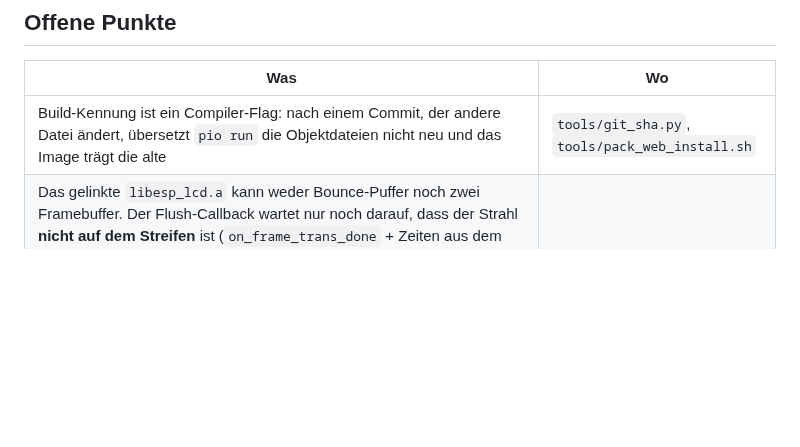
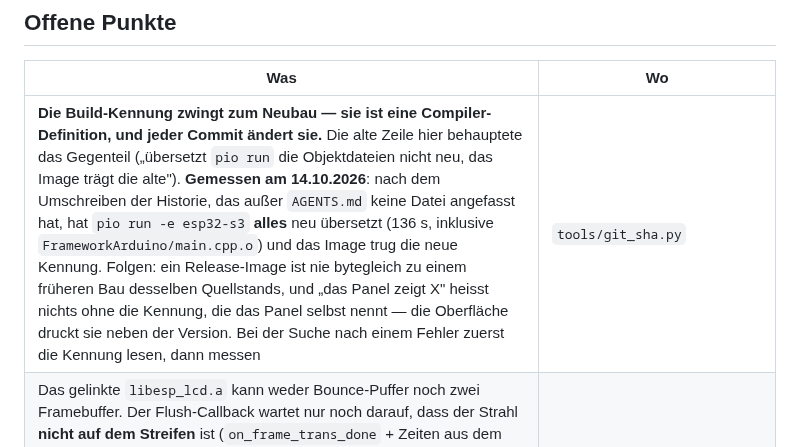
Before and after one commit to fboor/rct-panel, a Markdown page: AGENTS.md, the part around the change. GitHub-like rendering; blank space fills up the shorter version.

Commit message:
agents: the build id does force a rebuild, and it was the other way round
The row said a commit that changes no source leaves the objects alone and
the image carries the old id. Measured today, the opposite: after the
history rewrite, which touched nothing but AGENTS.md, "pio run -e esp32-s3"
recompiled everything including the framework - 136 s - and the image named
the new commit. The id is a compiler define, SCons hangs the objects on it,
so every commit rebuilds and no two builds of one source tree are identical.

Two things follow, and both are in the row: a release image is never
byte-identical to an earlier build of the same tree, and "the panel shows
X" means nothing until you read the id the panel prints.

```diff
--- a/AGENTS.md
+++ b/AGENTS.md
@@ -57,7 +57,7 @@ nur im Nachrichtentext steht. Notieren statt beheben.
 
 | Was | Wo |
 |---|---|
-| Build-Kennung ist ein Compiler-Flag: nach einem Commit, der andere Datei ändert, übersetzt `pio run` die Objektdateien nicht neu und das Image trägt die alte | `tools/git_sha.py`, `tools/pack_web_install.sh` |
+| **Die Build-Kennung zwingt zum Neubau — sie ist eine Compiler-Definition, und jeder Commit ändert sie.** Die alte Zeile hier behauptete das Gegenteil („übersetzt `pio run` die Objektdateien nicht neu, das Image trägt die alte"). **Gemessen am 14.10.2026**: nach dem Umschreiben der Historie, das außer `AGENTS.md` keine Datei angefasst hat, hat `pio run -e esp32-s3` **alles** neu übersetzt (136 s, inklusive `FrameworkArduino/main.cpp.o`) und das Image trug die neue Kennung. Folgen: ein Release-Image ist nie bytegleich zu einem früheren Bau desselben Quellstands, und „das Panel zeigt X" heisst nichts ohne die Kennung, die das Panel selbst nennt — die Oberfläche druckt sie neben der Version. Bei der Suche nach einem Fehler zuerst die Kennung lesen, dann messen | `tools/git_sha.py` |
 | Das gelinkte `libesp_lcd.a` kann weder Bounce-Puffer noch zwei Framebuffer. Der Flush-Callback wartet nur noch darauf, dass der Strahl **nicht auf dem Streifen** ist (`on_frame_trans_done` + Zeiten aus dem Boardprofil); das frühere Warten auf „Strahl ist vorbei" kostete bis zu ein halbes Frame je Streifen. Der neuere Treiber liegt im `-libs`-Paket, wird aber nicht gelinkt — Struct und Bibliothek müssen dieselbe Fassung sein. Das Springen kam nicht vom Schreibzeitpunkt, sondern vom PSRAM-Schreibdruck (LVGL-Puffer jetzt im SRAM) | `src/display/Display.cpp` |
 | **Der CH422G hat keine einstellbare I²C-Adresse — die Registernummer IST die Adresse** (`ESP_IO_EXPANDER_I2C_CH422G_ADDRESS` ist 0x24, steht aber mit dem Kommentar „but it is ignored"). Unser Treiber schrieb das Register als erstes Datenbyte an eine feste Adresse; deshalb fand der Bus-Scan nur den GT911 und es hieß „kein IO-Expander" auf einem Board, das einen hat. **Gemessen am 14.10.2026 nach der Korrektur am 7-Zoll-Panel: `CH422G: 12 Ausgaenge auf GPIO 8/9`**, und mit funktionierendem EXIO4 auch `SD: mounted at 4000000 Hz, self-test 17.5 kB/s, 4.0 GB free`. Dieselbe Adresse steht in ESPHome und in der Registerliste der LoVanGFX-Anfrage zu genau diesem Display — das ist die zweite Implementierung, die man hier fragen muss | `src/board/Ch422G.cpp` |
 | **Karte auf dem 7-Zoll-Board**: ihr Chip Select ist EXIO4 am Expander, also kein GPIO, und der Arduino-SD-Treiber fährt den CS-Pin selbst (`pinMode(cs)`, `digitalWrite(cs, LOW)` um jede Übertragung) — er bekommt dort deshalb den Dummy GPIO 15, so wie es das Hersteller-Demo macht (`wsd.h`: `SD_SS = -1`, `SD_CS = 4`). Mit laufendem Expander **gemessen am 14.10.2026**: `SD: mounted at 4000000 Hz, self-test 17.5 kB/s, 4.0 GB free`. Ohne funktionierenden Expander bliebe EXIO4 hoch und die Karte nicht auswählbar; der IDF-Weg (`gpio_cs = -1`) würde sie auch nicht erreichen, sondern nur die ganze Datei ein zweites Mal über `FILE*` verlangen | `src/storage/sdlog.cpp` |
```
